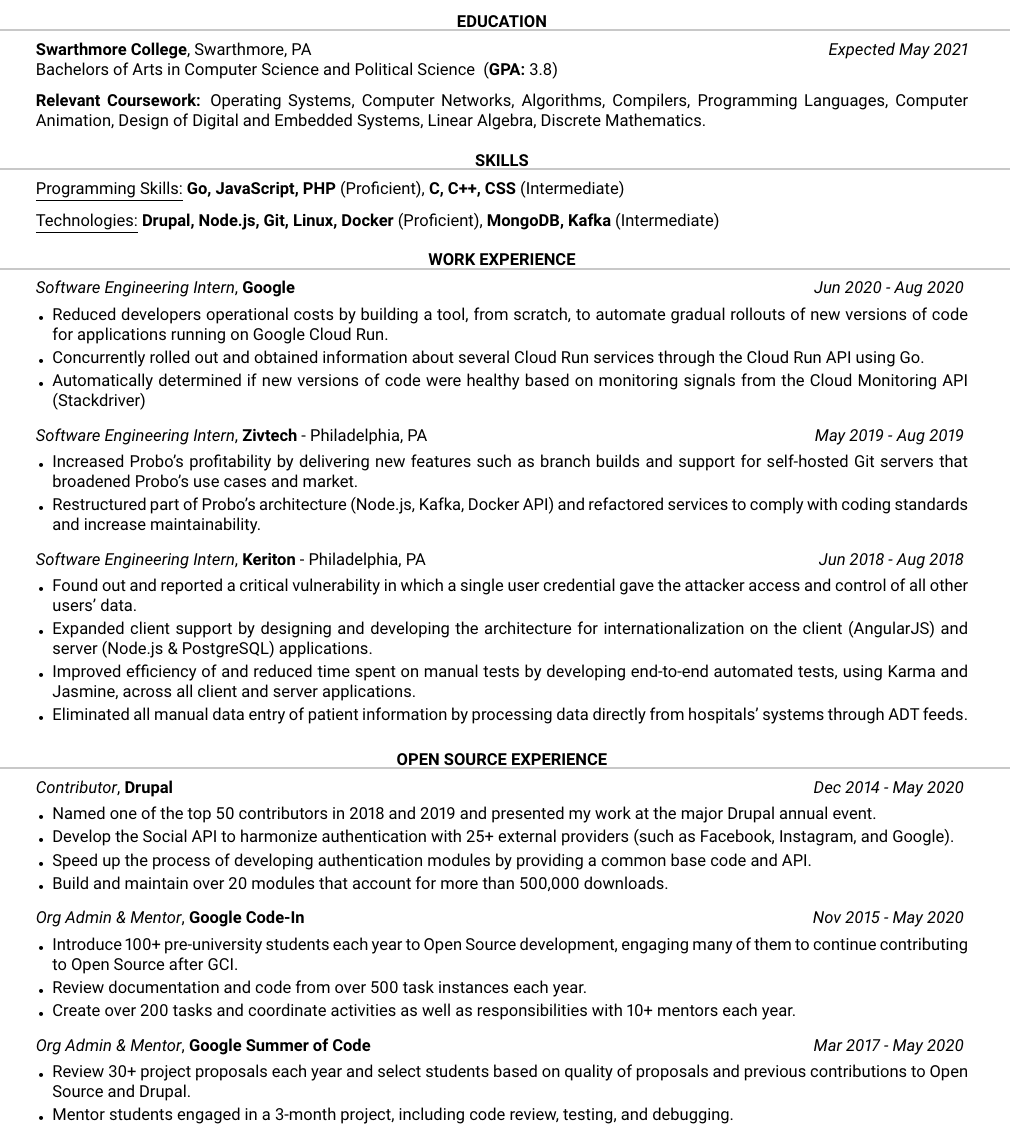
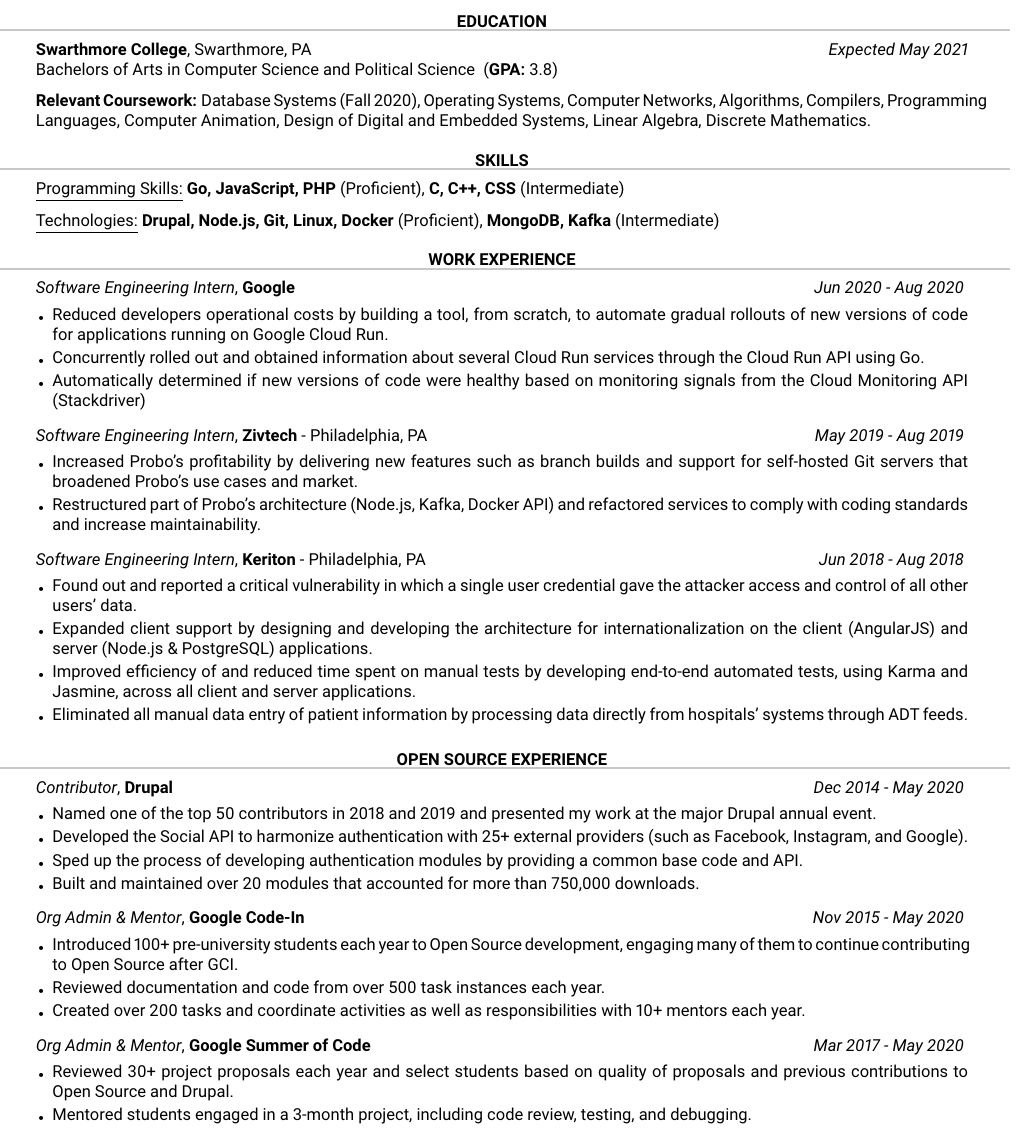
Before and after one commit to gvso/resume, a LaTeX CV (resume.tex): part of the page, cut so that both start at the same text. Compiled offline with pdfLaTeX.

Commit message:
Past tense in Drupal experience
Signed-off-by: Getulio Valentin Sánchez <valentin2507@gmail.com>

```diff
--- a/resume.tex
+++ b/resume.tex
@@ -53,7 +53,7 @@
 
 \vspace{-0.5em}
 
-\textbf{Relevant Coursework:} Operating Systems, Computer Networks, Algorithms, Compilers, Programming Languages, Computer Animation, Design of Digital and Embedded Systems, Linear Algebra, Discrete Mathematics.
+\textbf{Relevant Coursework:} Database Systems (Fall 2020), Operating Systems, Computer Networks, Algorithms, Compilers, Programming Languages, Computer Animation, Design of Digital and Embedded Systems, Linear Algebra, Discrete Mathematics.
 
 \end{rSection}
 
@@ -82,7 +82,7 @@
 %------------------------------------------------
 
 \begin{rSubsection}{Software Engineering Intern}{Zivtech}{Philadelphia, PA}{May 2019 - Aug 2019}
-\item Increased Probo's profitability by delivering new features such as branch builds and support for self-hosted Git servers that broadened Probo’s use cases and market.
+\item Increased Probo's profitability by delivering new features such as branch builds and support for self-hosted Git servers that broadened Probo's use cases and market.
 \item Restructured part of Probo's architecture (Node.js, Kafka, Docker API) and refactored services to comply with coding standards and increase maintainability.
 \end{rSubsection}
 
@@ -105,24 +105,24 @@
 
 \begin{rSubsection}{Contributor}{Drupal}{}{Dec 2014 - May 2020}
 \item Named one of the top 50 contributors in 2018 and 2019 and presented my work at the major Drupal annual event.
-\item Develop the Social API to harmonize authentication with 25+ external providers (such as Facebook, Instagram, and Google).
-\item Speed up the process of developing authentication modules by providing a common base code and API.
-\item Build and maintain over 20 modules that account for more than 500,000 downloads.
+\item Developed the Social API to harmonize authentication with 25+ external providers (such as Facebook, Instagram, and Google).
+\item Sped up the process of developing authentication modules by providing a common base code and API.
+\item Built and maintained over 20 modules that accounted for more than 750,000 downloads.
 \end{rSubsection}
 
 %------------------------------------------------
 
 \begin{rSubsection}{Org Admin \& Mentor}{Google Code-In}{}{Nov 2015 - May 2020}
-\item Introduce 100+ pre-university students each year to Open Source development, engaging many of them to continue contributing to Open Source after GCI.
-\item Review documentation and code from over 500 task instances each year.
-\item Create over 200 tasks and coordinate activities as well as responsibilities with 10+ mentors each year.
+\item Introduced 100+ pre-university students each year to Open Source development, engaging many of them to continue contributing to Open Source after GCI.
+\item Reviewed documentation and code from over 500 task instances each year.
+\item Created over 200 tasks and coordinate activities as well as responsibilities with 10+ mentors each year.
 \end{rSubsection}
 
 %------------------------------------------------
 
 \begin{rSubsection}{Org Admin \& Mentor}{Google Summer of Code}{}{Mar 2017 - May 2020}
-\item Review 30+ project proposals each year and select students based on quality of proposals and previous contributions to Open Source and Drupal.
-\item Mentor students engaged in a 3-month project, including code review, testing, and debugging.
+\item Reviewed 30+ project proposals each year and select students based on quality of proposals and previous contributions to Open Source and Drupal.
+\item Mentored students engaged in a 3-month project, including code review, testing, and debugging.
 \end{rSubsection}
 
 \end{rSection}
```
Also changed, not shown: resume.png.
